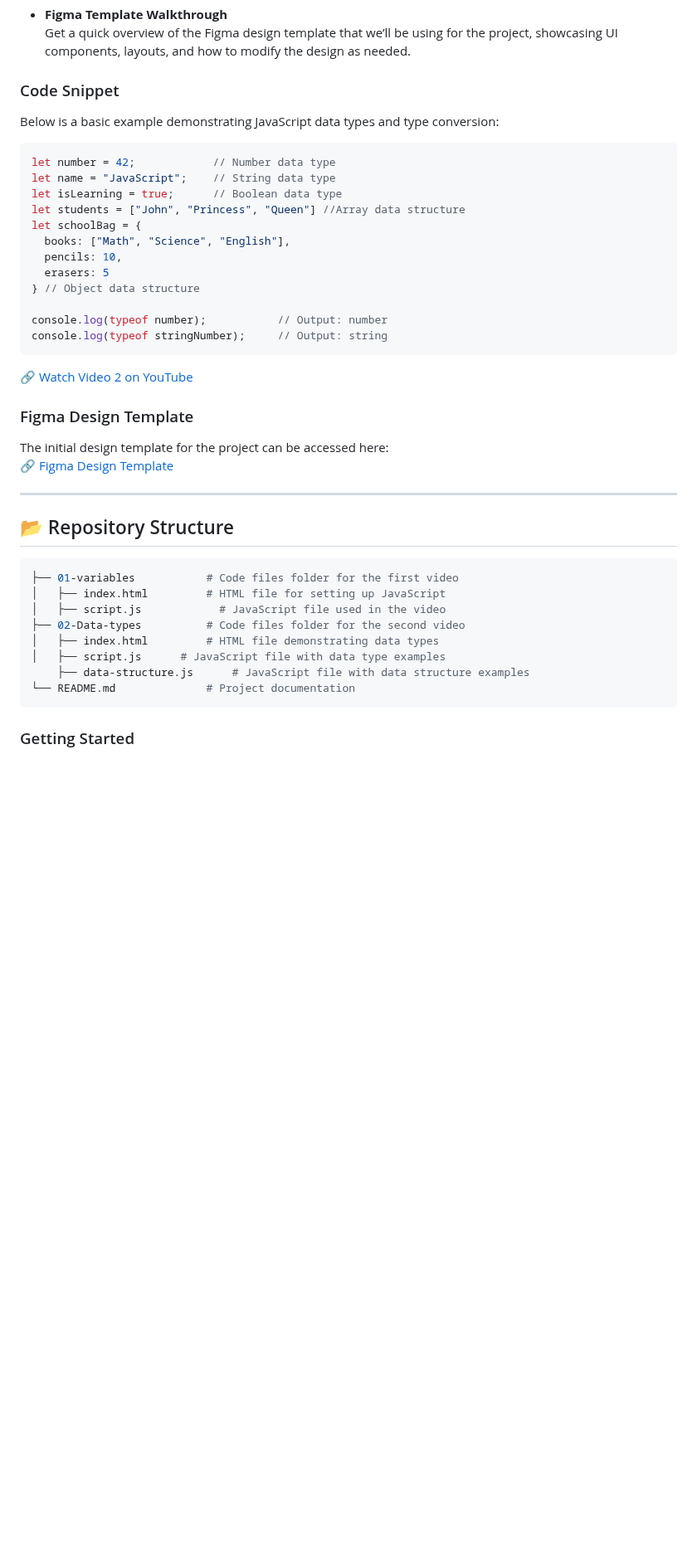
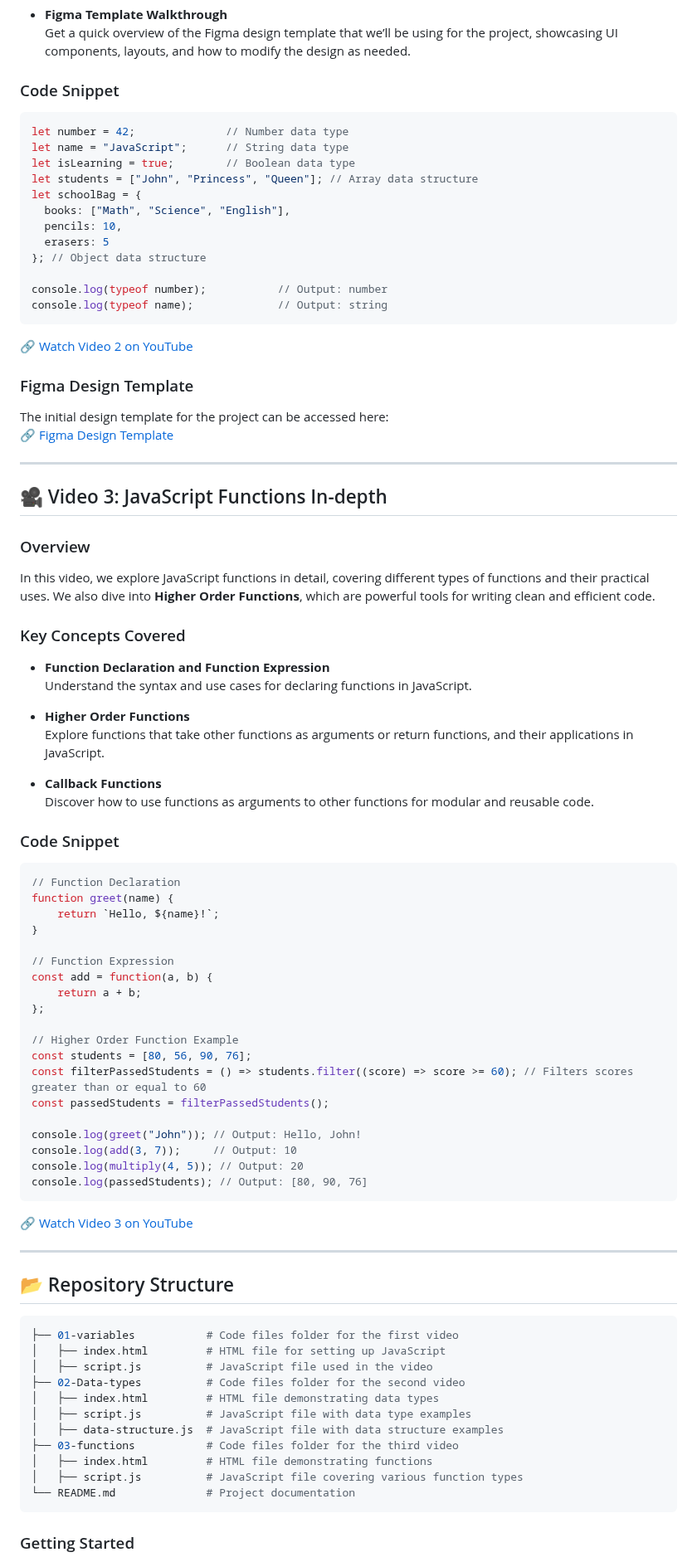
Before and after one commit to JAILBREAK-101/JavaScript-Fundamentals, a Markdown page: README.md, the part around one of its changes. Shown at 83% size. GitHub-like rendering; blank space fills up the shorter version.

Commit message:
doc: Edit the README.md file

````diff
--- a/README.md
+++ b/README.md
@@ -52,21 +53,20 @@ In this video, we delve into the core data types in JavaScript and review the in
   Get a quick overview of the Figma design template that we’ll be using for the project, showcasing UI components, layouts, and how to modify the design as needed.
 
 ### Code Snippet
-Below is a basic example demonstrating JavaScript data types and type conversion:
 
 ```javascript
-let number = 42;            // Number data type
-let name = "JavaScript";    // String data type
-let isLearning = true;      // Boolean data type
-let students = ["John", "Princess", "Queen"] //Array data structure
+let number = 42;              // Number data type
+let name = "JavaScript";      // String data type
+let isLearning = true;        // Boolean data type
+let students = ["John", "Princess", "Queen"]; // Array data structure
 let schoolBag = {
   books: ["Math", "Science", "English"],
   pencils: 10,
   erasers: 5
-} // Object data structure
+}; // Object data structure
 
 console.log(typeof number);           // Output: number
-console.log(typeof stringNumber);     // Output: string
+console.log(typeof name);             // Output: string
 ```
 
 🔗 [Watch Video 2 on YouTube](https://www.youtube.com/watch?v=3XyZChF0BxE)
@@ -77,16 +77,62 @@ The initial design template for the project can be accessed here:
 
 ---
 
+## 🎥 Video 3: JavaScript Functions In-depth
+
+### Overview
+In this video, we explore JavaScript functions in detail, covering different types of functions and their practical uses. We also dive into **Higher Order Functions**, which are powerful tools for writing clean and efficient code.
+
+### Key Concepts Covered
+- **Function Declaration and Function Expression**
+  Understand the syntax and use cases for declaring functions in JavaScript.
+
+- **Higher Order Functions**
+  Explore functions that take other functions as arguments or return functions, and their applications in JavaScript.
+
+- **Callback Functions**
+  Discover how to use functions as arguments to other functions for modular and reusable code.
+
+### Code Snippet
+
+```javascript
+// Function Declaration
+function greet(name) {
+    return `Hello, ${name}!`;
+}
+
+// Function Expression
+const add = function(a, b) {
+    return a + b;
+};
+
+// Higher Order Function Example
+const students = [80, 56, 90, 76];
+const filterPassedStudents = () => students.filter((score) => score >= 60); // Filters scores greater than or equal to 60
+const passedStudents = filterPassedStudents();
+
+console.log(greet("John")); // Output: Hello, John!
+console.log(add(3, 7));     // Output: 10
+console.log(multiply(4, 5)); // Output: 20
+console.log(passedStudents); // Output: [80, 90, 76]
+```
+
+🔗 [Watch Video 3 on YouTube](https://www.youtube.com/watch?v=o9cOGkc-KsI)
+
+---
+
 ## 📂 Repository Structure
 
 ```bash
 ├── 01-variables           # Code files folder for the first video
 │   ├── index.html         # HTML file for setting up JavaScript
-│   ├── script.js            # JavaScript file used in the video
+│   ├── script.js          # JavaScript file used in the video
 ├── 02-Data-types          # Code files folder for the second video
 │   ├── index.html         # HTML file demonstrating data types
-│   ├── script.js      # JavaScript file with data type examples
-    ├── data-structure.js      # JavaScript file with data structure examples
+│   ├── script.js          # JavaScript file with data type examples
+│   ├── data-structure.js  # JavaScript file with data structure examples
+├── 03-functions           # Code files folder for the third video
+│   ├── index.html         # HTML file demonstrating functions
+│   ├── script.js          # JavaScript file covering various function types
 └── README.md              # Project documentation
 ```
 
````
Also changed, not shown: other parts of README.md (+6 -3 lines).
